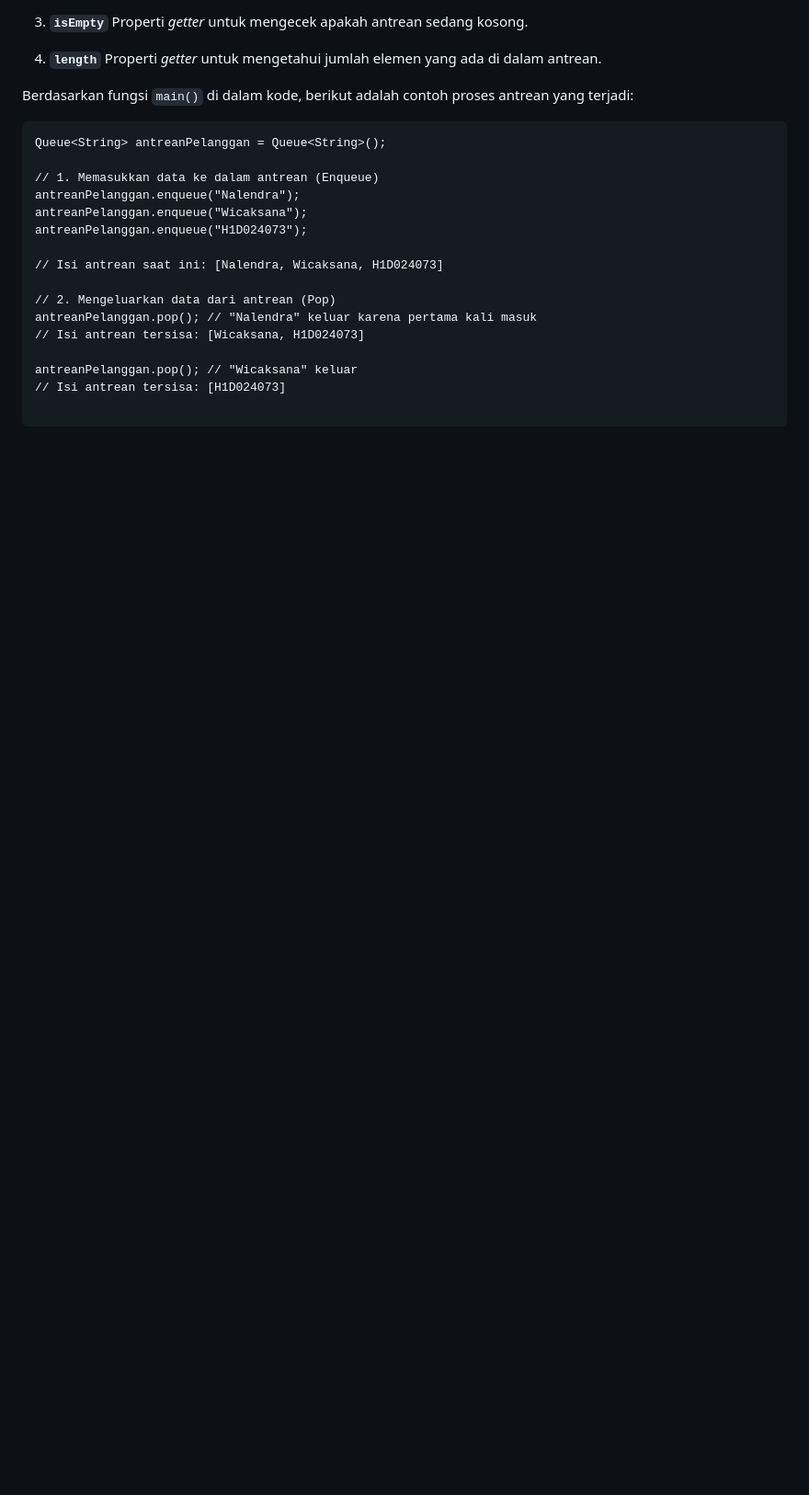
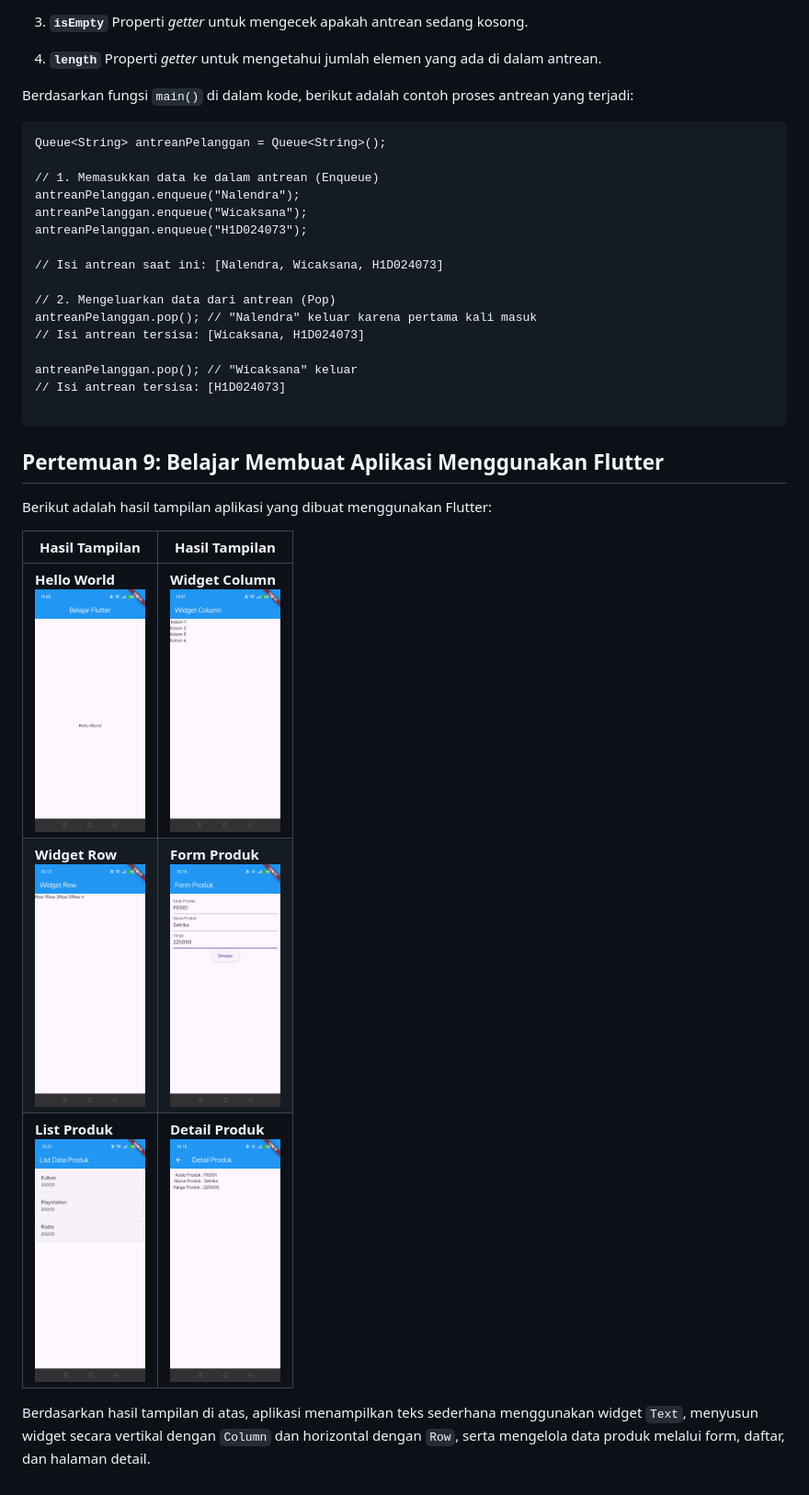
Before and after one commit to Nacaaaaaa/H1D024073-PraktikumPemmob-Flutter, a Markdown page: README.md, the part around the change. Shown at 92% size. Rendered like a GitHub page; pictures changed too: Dokumentasi/Tampilan_DetailProduk.jpeg (added), Dokumentasi/Tampilan_FormProduk.jpeg (added), Dokumentasi/Tampilan_HelloWorld.jpeg (added); blank space fills up the shorter version.

Commit message:
docs: melengkapi dokumentasi untuk pertemuan 9.

````diff
--- a/README.md
+++ b/README.md
@@ -45,3 +45,15 @@ antreanPelanggan.pop(); // "Wicaksana" keluar
 // Isi antrean tersisa: [H1D024073]
 
 ```
+
+## Pertemuan 9: Belajar Membuat Aplikasi Menggunakan Flutter
+
+Berikut adalah hasil tampilan aplikasi yang dibuat menggunakan Flutter:
+
+| Hasil Tampilan | Hasil Tampilan |
+|---|---|
+| **Hello World**<br><img src="Dokumentasi/Tampilan_HelloWorld.jpeg" alt="Tampilan Hello World" width="120"> | **Widget Column**<br><img src="Dokumentasi/Tampilan_WidgetColumn.jpeg" alt="Tampilan Widget Column" width="120"> |
+| **Widget Row**<br><img src="Dokumentasi/Tampilan_WidgetRow.jpeg" alt="Tampilan Widget Row" width="120"> | **Form Produk**<br><img src="Dokumentasi/Tampilan_FormProduk.jpeg" alt="Tampilan Form Produk" width="120"> |
+| **List Produk**<br><img src="Dokumentasi/Tampilan_ListProduk.jpeg" alt="Tampilan List Produk" width="120"> | **Detail Produk**<br><img src="Dokumentasi/Tampilan_DetailProduk.jpeg" alt="Tampilan Detail Produk" width="120"> |
+
+Berdasarkan hasil tampilan di atas, aplikasi menampilkan teks sederhana menggunakan widget `Text`, menyusun widget secara vertikal dengan `Column` dan horizontal dengan `Row`, serta mengelola data produk melalui form, daftar, dan halaman detail.
````
